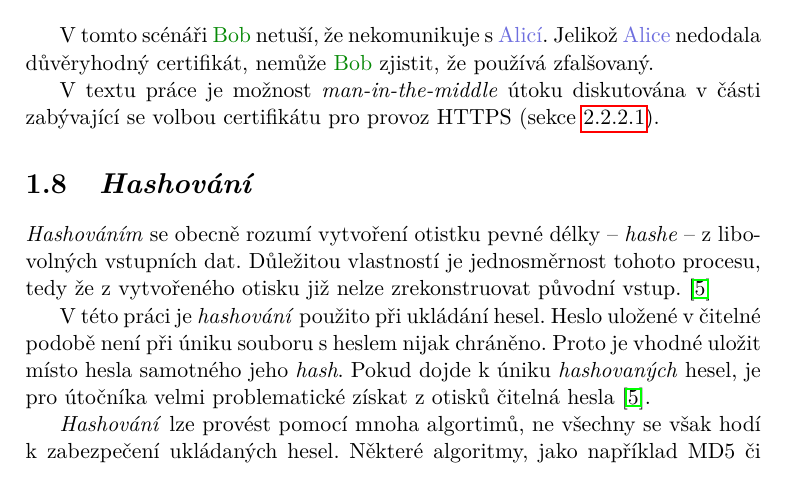
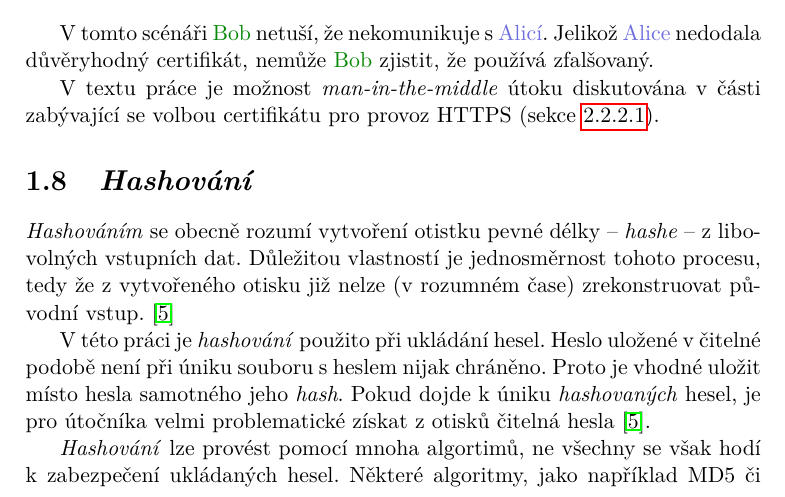
Before and after one commit to ggljzr/mi-dip, a LaTeX thesis (DP_Cervenka_Ondrej_2018.tex, which reads chapters/teorie.tex): part of page 21 of 91, cut so that both start at the same text. Compiled offline with pdfLaTeX.

Commit message:
added 'in reasonable time' when saying hashes cant be reconstructed

```diff
--- a/chapters/teorie.tex
+++ b/chapters/teorie.tex
@@ -88,9 +88,9 @@ V~textu práce je možnost \textit{man-in-the-middle} útoku diskutována v~čá
 
 \section{\textit{Hashování}}
 
-\textit{Hashováním} se obecně rozumí vytvoření otistku pevné délky -- \textit{hashe} -- z~libovolných vstupních dat. Důležitou vlastností je jednosměrnost tohoto procesu, tedy že z~vytvořeného otisku již nelze zrekonstruovat původní vstup. \cite{hash_crackstation}
+\textit{Hashováním} se obecně rozumí vytvoření otistku pevné délky -- \textit{hashe} -- z~libovolných vstupních dat. Důležitou vlastností je jednosměrnost tohoto procesu, tedy že z~vytvořeného otisku již nelze (v~rozumném čase) zrekonstruovat původní vstup. \cite{hash_crackstation}
 
-V~této práci je \textit{hashování} použito při ukládání hesel. Heslo uložené v~čitelné podobě není při úniku souboru s~heslem nijak chráněno. Proto je vhodné uložit místo hesla samotného jeho \textit{hash}. Pokud dojde k~úniku \textit{hashovaných} hesel, je pro útočníka velmi problematické  získat z~otisků čitelná hesla \cite{hash_crackstation}.
+V~této práci je \textit{hashování} použito při ukládání hesel. Heslo uložené v~čitelné podobě není při úniku souboru s~heslem nijak chráněno. Proto je vhodné uložit místo hesla samotného jeho \textit{hash}. Pokud dojde k~úniku \textit{hashovaných} hesel, je pro útočníka velmi problematické získat z~otisků čitelná hesla \cite{hash_crackstation}.
 
 \textit{Hashování} lze provést pomocí mnoha algortimů, ne všechny se však hodí k~zabezpečení ukládaných hesel. Některé algoritmy, jako například MD5 či SHA-1, nejsou dostatečně výpočetně náročné, takže umožňují efektivní útoky hrubou silou (lze dostatečně rychle spočítat všechny možné kombinace vstupů do dané délky a tím zjistit jaký vstup odpovídá danému \textit{hashi}) \cite{hash_crackstation}.
 
```
